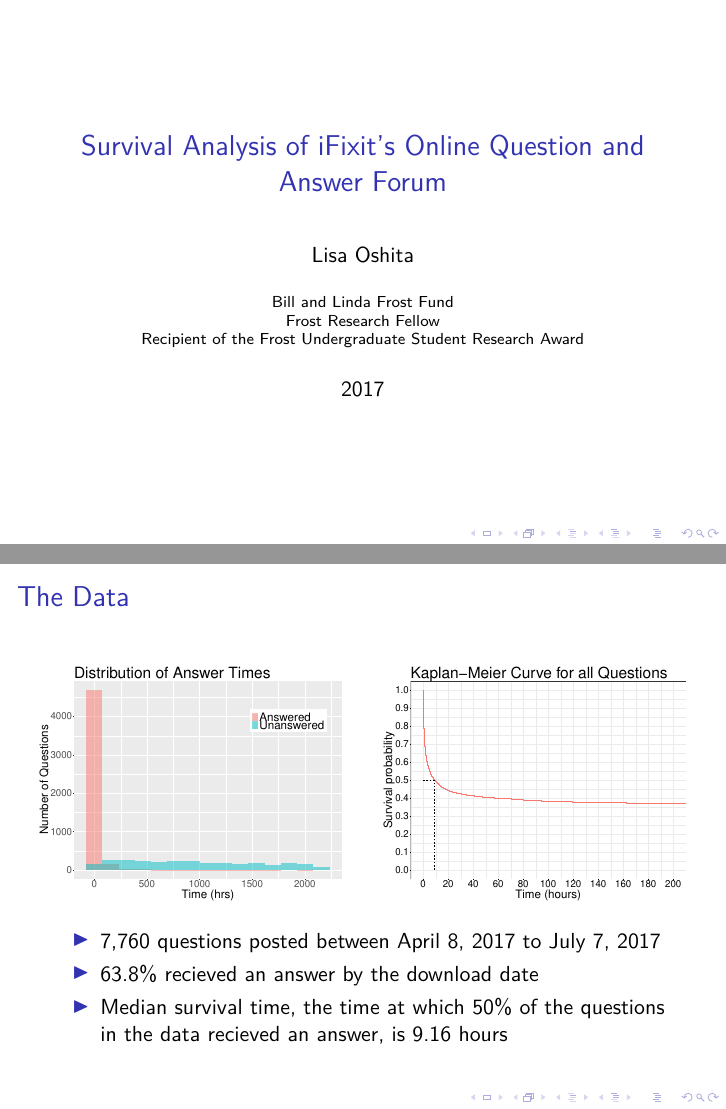
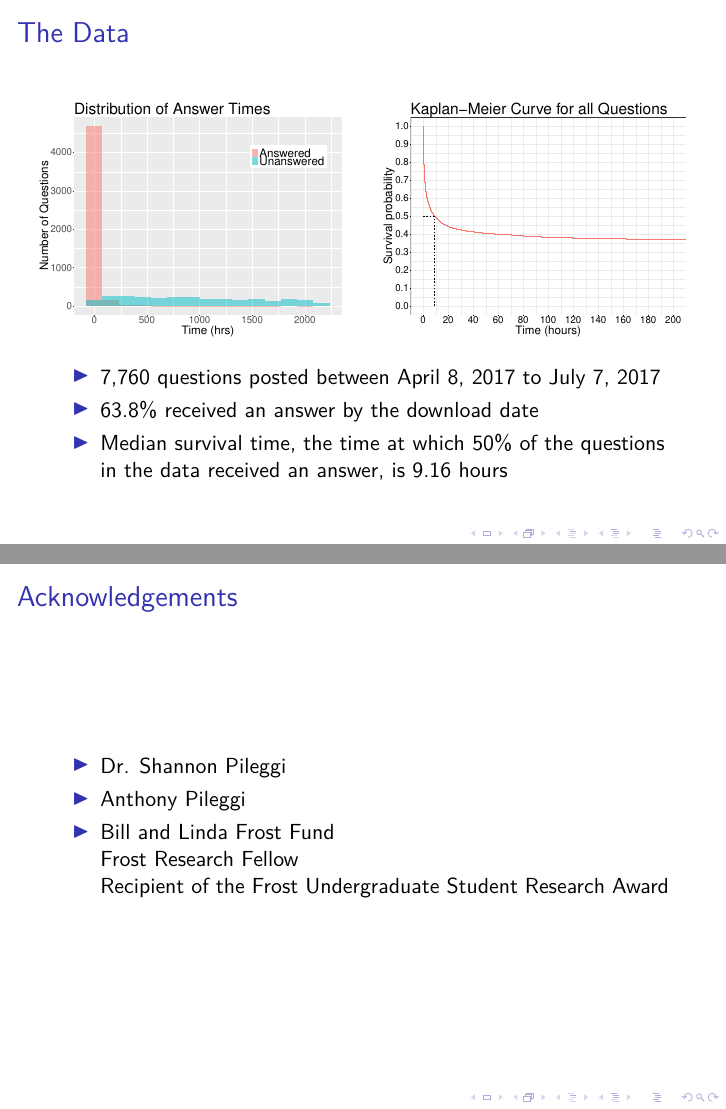
Before and after one commit to shannonpileggi/SR--Oshita--iFixit, LaTeX slides (presentation/presentation.tex): pages 1 and 4 of 7 before the commit and pages 4 and 8 of 8 after it, joined at a grey line. Compiled offline with pdfLaTeX.

Commit message:
added acknowledgements slide

```diff
--- a/presentation/presentation.tex
+++ b/presentation/presentation.tex
@@ -8,9 +8,7 @@
 %Information to be included in the title page:
 \title{Survival Analysis of iFixit's Online Question and Answer Forum}
 \author{Lisa Oshita}
-\institute{Bill and Linda Frost Fund\\
-Frost Research Fellow\\
-Recipient of the Frost Undergraduate Student Research Award}
+\institute{California Polytechnic State University, San Luis Obispo}
 \date{2017}
 
 
@@ -61,8 +59,8 @@
 
   \begin{itemize}
       \item 7,760 questions posted between April 8, 2017 to July 7, 2017
-      \item 63.8\% recieved an answer by the download date
-      \item Median survival time, the time at which 50\% of the questions in the data recieved an answer, is 9.16 hours
+      \item 63.8\% received an answer by the download date
+      \item Median survival time, the time at which 50\% of the questions in the data received an answer, is 9.16 hours
   \end{itemize}
 
 \end{frame}
@@ -124,5 +122,17 @@
 
 \end{frame}
 
+%background information on iFixit
+\begin{frame}
+\frametitle{Acknowledgements}
+  \begin{itemize}
+    \item Dr. Shannon Pileggi
+    \item Anthony Pileggi
+    \item Bill and Linda Frost Fund\\
+          Frost Research Fellow\\
+          Recipient of the Frost Undergraduate Student Research Award
+  \end{itemize}
+\end{frame}
+
 
 \end{document}
```
Also changed, not shown: presentation/presentation.pdf, 3 other files.
